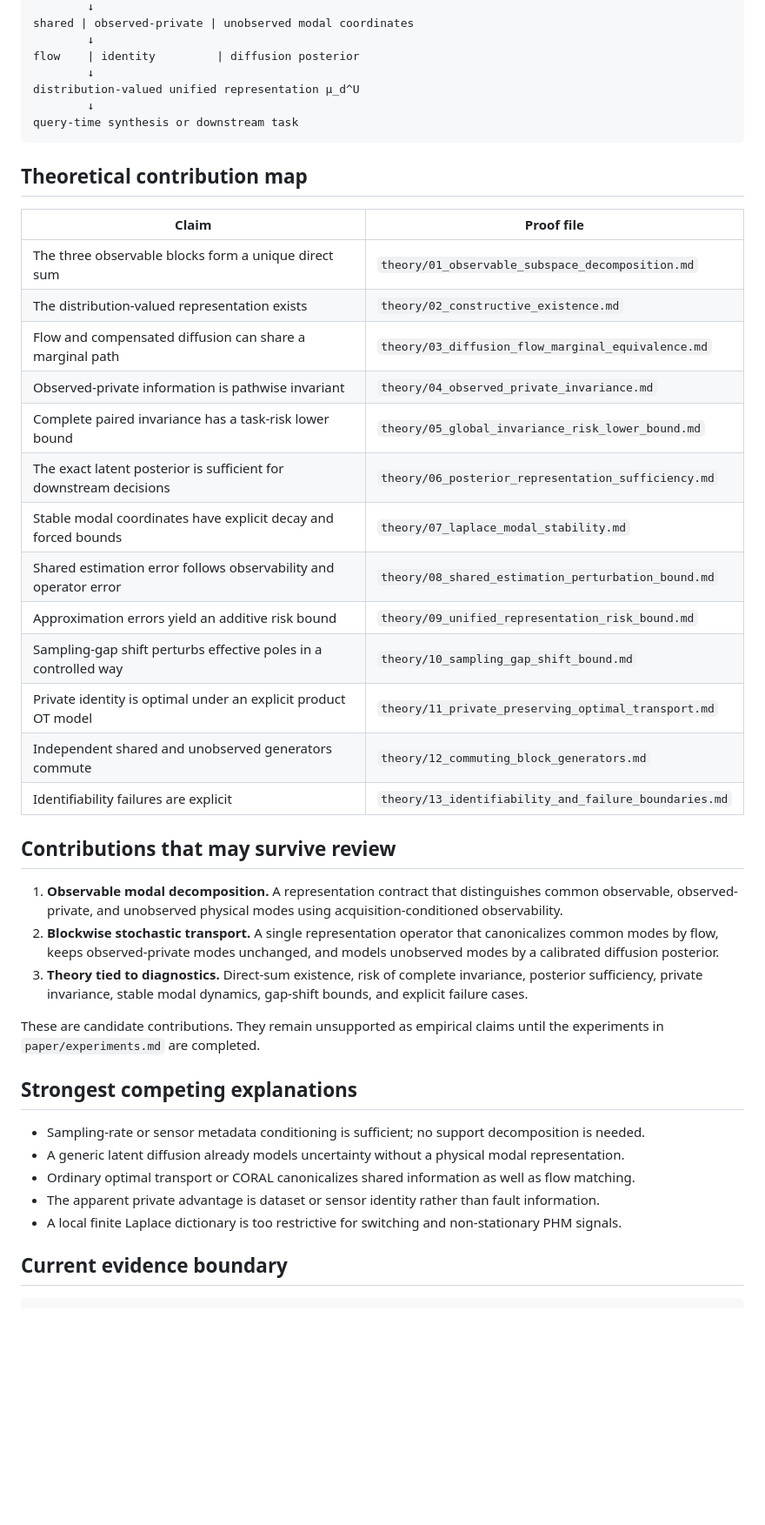
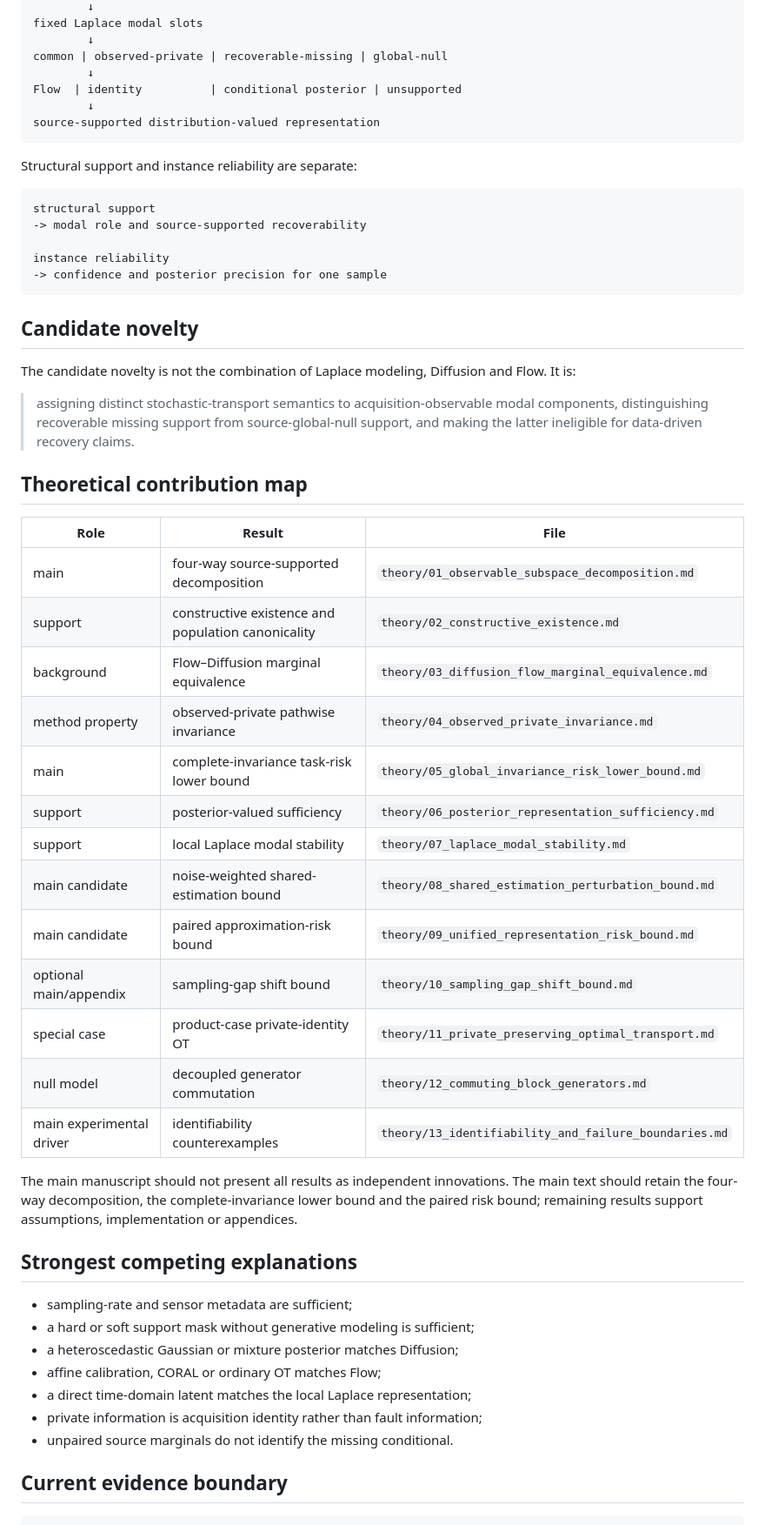
Before and after one commit to liq22/P-18-HSE-Laplace-Unified-Representation, a Markdown page: paper/main.md, the part around one of its changes. Shown at 87% size. GitHub-like rendering; blank space fills up the shorter version.

Commit message:
docs: sharpen the manuscript scope and novelty claim

````diff
--- a/paper/main.md
+++ b/paper/main.md
@@ -51,46 +121,65 @@ HSE observation operator / effective Gramian
         ↓
-shared | observed-private | unobserved modal coordinates
+fixed Laplace modal slots
         ↓
-flow    | identity         | diffusion posterior
+common | observed-private | recoverable-missing | global-null
         ↓
-distribution-valued unified representation μ_d^U
+Flow  | identity          | conditional posterior | unsupported
         ↓
-query-time synthesis or downstream task
+source-supported distribution-valued representation
 ```
+
+Structural support and instance reliability are separate:
+
+```text
+structural support
+-> modal role and source-supported recoverability
+
+instance reliability
+-> confidence and posterior precision for one sample
+```
+
+## Candidate novelty
+
+The candidate novelty is not the combination of Laplace modeling, Diffusion and
+Flow. It is:
+
+> assigning distinct stochastic-transport semantics to
+> acquisition-observable modal components, distinguishing recoverable missing
+> support from source-global-null support, and making the latter ineligible for
+> data-driven recovery claims.
 
 ## Theoretical contribution map
 
-| Claim | Proof file |
-|---|---|
-| The three observable blocks form a unique direct sum | `theory/01_observable_subspace_decomposition.md` |
-| The distribution-valued representation exists | `theory/02_constructive_existence.md` |
-| Flow and compensated diffusion can share a marginal path | `theory/03_diffusion_flow_marginal_equivalence.md` |
-| Observed-private information is pathwise invariant | `theory/04_observed_private_invariance.md` |
-| Complete paired invariance has a task-risk lower bound | `theory/05_global_invariance_risk_lower_bound.md` |
-| The exact latent posterior is sufficient for downstream decisions | `theory/06_posterior_representation_sufficiency.md` |
-| Stable modal coordinates have explicit decay and forced bounds | `theory/07_laplace_modal_stability.md` |
-| Shared estimation error follows observability and operator error | `theory/08_shared_estimation_perturbation_bound.md` |
-| Approximation errors yield an additive risk bound | `theory/09_unified_representation_risk_bound.md` |
-| Sampling-gap shift perturbs effective poles in a controlled way | `theory/10_sampling_gap_shift_bound.md` |
-| Private identity is optimal under an explicit product OT model | `theory/11_private_preserving_optimal_transport.md` |
-| Independent shared and unobserved generators commute | `theory/12_commuting_block_generators.md` |
-| Identifiability failures are explicit | `theory/13_identifiability_and_failure_boundaries.md` |
+| Role | Result | File |
+|---|---|---|
+| main | four-way source-supported decomposition | `theory/01_observable_subspace_decomposition.md` |
+| support | constructive existence and population canonicality | `theory/02_constructive_existence.md` |
+| background | Flow–Diffusion marginal equivalence | `theory/03_diffusion_flow_marginal_equivalence.md` |
+| method property | observed-private pathwise invariance | `theory/04_observed_private_invariance.md` |
+| main | complete-invariance task-risk lower bound | `theory/05_global_invariance_risk_lower_bound.md` |
+| support | posterior-valued sufficiency | `theory/06_posterior_representation_sufficiency.md` |
+| support | local Laplace modal stability | `theory/07_laplace_modal_stability.md` |
+| main candidate | noise-weighted shared-estimation bound | `theory/08_shared_estimation_perturbation_bound.md` |
+| main candidate | paired approximation-risk bound | `theory/09_unified_representation_risk_bound.md` |
+| optional main/appendix | sampling-gap shift bound | `theory/10_sampling_gap_shift_bound.md` |
+| special case | product-case private-identity OT | `theory/11_private_preserving_optimal_transport.md` |
+| null model | decoupled generator commutation | `theory/12_commuting_block_generators.md` |
+| main experimental driver | identifiability counterexamples | `theory/13_identifiability_and_failure_boundaries.md` |
 
-## Contributions that may survive review
-
-1. **Observable modal decomposition.** A representation contract that distinguishes common observable, observed-private, and unobserved physical modes using acquisition-conditioned observability.
-2. **Blockwise stochastic transport.** A single representation operator that canonicalizes common modes by flow, keeps observed-private modes unchanged, and models unobserved modes by a calibrated diffusion posterior.
-3. **Theory tied to diagnostics.** Direct-sum existence, risk of complete invariance, posterior sufficiency, private invariance, stable modal dynamics, gap-shift bounds, and explicit failure cases.
-
-These are candidate contributions. They remain unsupported as empirical claims until the experiments in `paper/experiments.md` are completed.
+The main manuscript should not present all results as independent innovations.
+The main text should retain the four-way decomposition, the complete-invariance
+lower bound and the paired risk bound; remaining results support assumptions,
+implementation or appendices.
 
 ## Strongest competing explanations
 
-- Sampling-rate or sensor metadata conditioning is sufficient; no support decomposition is needed.
-- A generic latent diffusion already models uncertainty without a physical modal representation.
-- Ordinary optimal transport or CORAL canonicalizes shared information as well as flow matching.
-- The apparent private advantage is dataset or sensor identity rather than fault information.
-- A local finite Laplace dictionary is too restrictive for switching and non-stationary PHM signals.
+- sampling-rate and sensor metadata are sufficient;
+- a hard or soft support mask without generative modeling is sufficient;
+- a heteroscedastic Gaussian or mixture posterior matches Diffusion;
+- affine calibration, CORAL or ordinary OT matches Flow;
+- a direct time-domain latent matches the local Laplace representation;
+- private information is acquisition identity rather than fault information;
+- unpaired source marginals do not identify the missing conditional.
 
 ## Current evidence boundary
 
````
Also changed, not shown: other parts of paper/main.md (+104 -22 lines).
